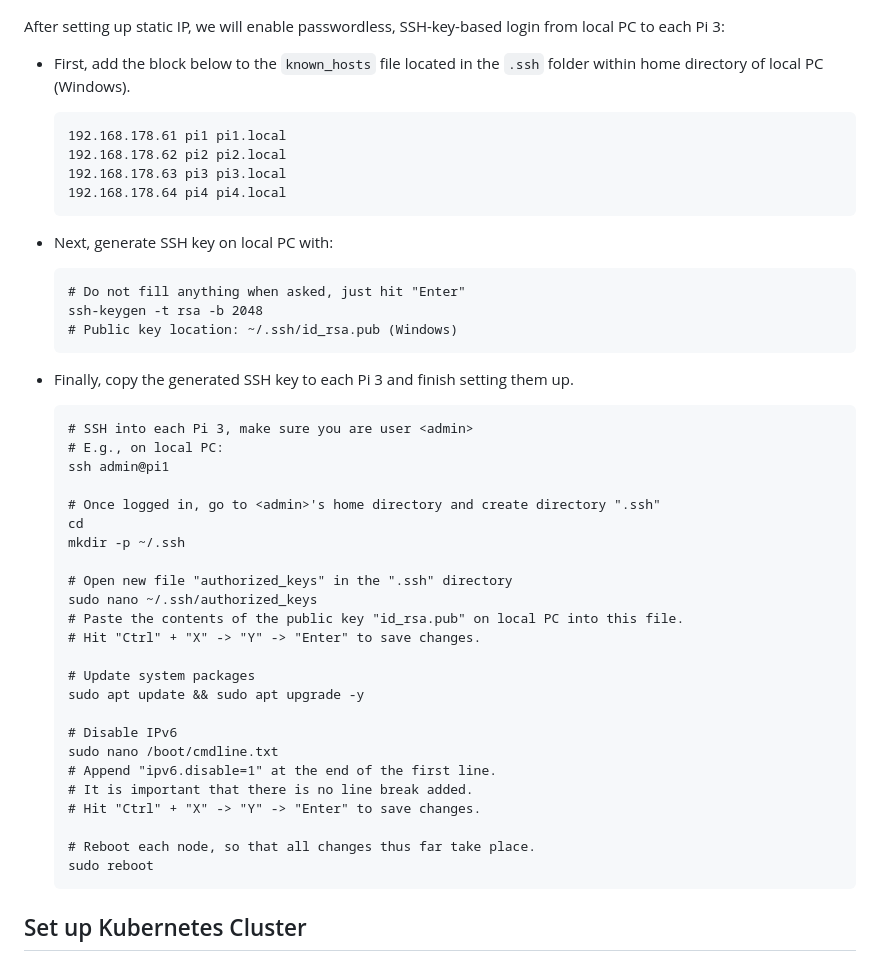
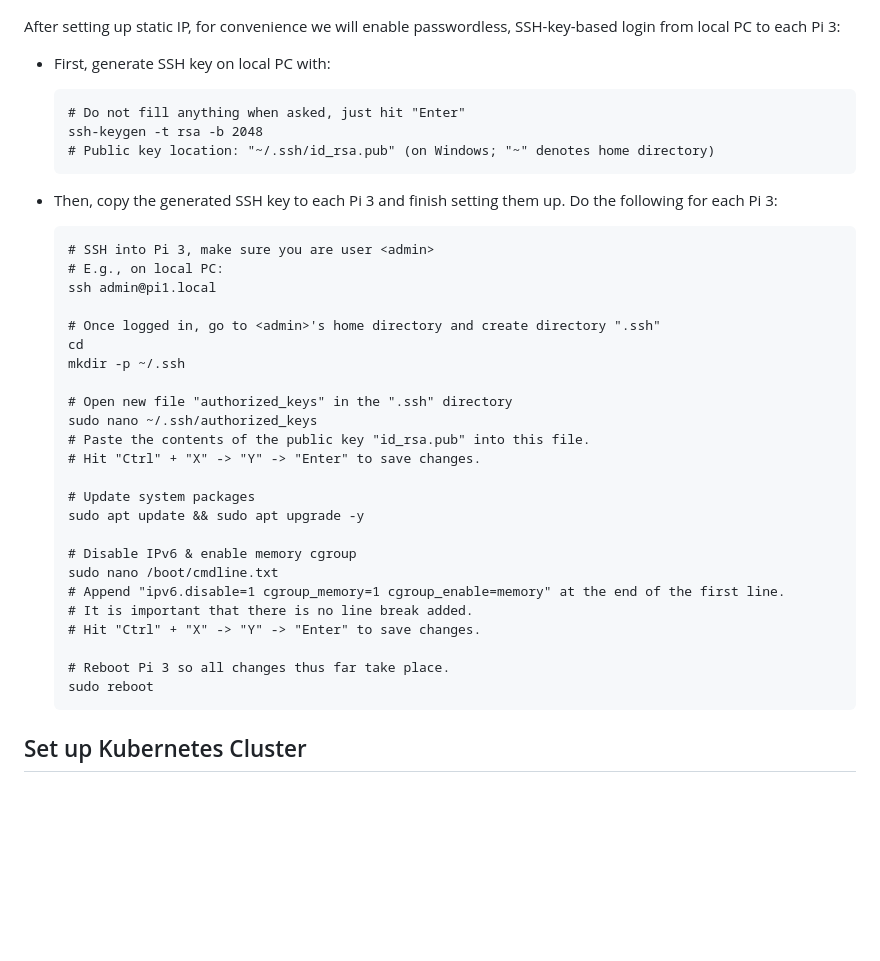
Before and after one commit to ccfrauasgr2/pet-detection, a Markdown page: docs/Group_2_SS23_ProjectReport.md, the part around the change printed below. Drawn GitHub-style; blank space fills up the shorter version.

````diff
--- a/docs/Group_2_SS23_ProjectReport.md
+++ b/docs/Group_2_SS23_ProjectReport.md
@@ -268,29 +268,21 @@ For a Kubernetes cluster to work, the worker nodes must know the IP address of t
 
   ![](img/staticIP1.png)
 
-After setting up static IP, we will enable passwordless, SSH-key-based login from local PC to each Pi 3:
+After setting up static IP, for convenience we will enable passwordless, SSH-key-based login from local PC to each Pi 3:
 
-- First, add the block below to the `known_hosts` file located in the `.ssh` folder within home directory of local PC (Windows).
-
-  ```
-  192.168.178.61 pi1 pi1.local
-  192.168.178.62 pi2 pi2.local
-  192.168.178.63 pi3 pi3.local
-  192.168.178.64 pi4 pi4.local
-  ```
-- Next, generate SSH key on local PC with:
+- First, generate SSH key on local PC with:
 
   ```
   # Do not fill anything when asked, just hit "Enter"
   ssh-keygen -t rsa -b 2048
-  # Public key location: ~/.ssh/id_rsa.pub (Windows)
+  # Public key location: "~/.ssh/id_rsa.pub" (on Windows; "~" denotes home directory)
   ```
-- Finally, copy the generated SSH key to each Pi 3 and finish setting them up.
+- Then, copy the generated SSH key to each Pi 3 and finish setting them up. Do the following for each Pi 3:
 
   ```
-  # SSH into each Pi 3, make sure you are user <admin>
+  # SSH into Pi 3, make sure you are user <admin>
   # E.g., on local PC:
-  ssh admin@pi1
+  ssh admin@pi1.local
 
   # Once logged in, go to <admin>'s home directory and create directory ".ssh"
   cd
@@ -298,19 +290,19 @@ After setting up static IP, we will enable passwordless, SSH-key-based login fro
 
   # Open new file "authorized_keys" in the ".ssh" directory
   sudo nano ~/.ssh/authorized_keys
-  # Paste the contents of the public key "id_rsa.pub" on local PC into this file.
+  # Paste the contents of the public key "id_rsa.pub" into this file.
   # Hit "Ctrl" + "X" -> "Y" -> "Enter" to save changes.
 
   # Update system packages
   sudo apt update && sudo apt upgrade -y
 
-  # Disable IPv6
+  # Disable IPv6 & enable memory cgroup
   sudo nano /boot/cmdline.txt
-  # Append "ipv6.disable=1" at the end of the first line.
+  # Append "ipv6.disable=1 cgroup_memory=1 cgroup_enable=memory" at the end of the first line.
   # It is important that there is no line break added.
   # Hit "Ctrl" + "X" -> "Y" -> "Enter" to save changes.
 
-  # Reboot each node, so that all changes thus far take place.
+  # Reboot Pi 3 so all changes thus far take place.
   sudo reboot
   ```
 
````
Also changed, not shown: other parts of docs/Group_2_SS23_ProjectReport.md (+39 -24 lines), docs/img/kube1.png (added), docs/img/kube2.png (added), docs/img/kuber1.png (deleted).
